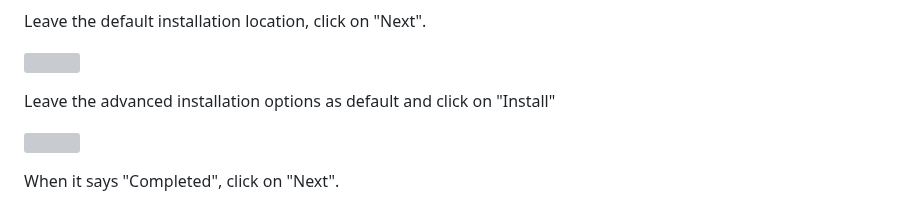
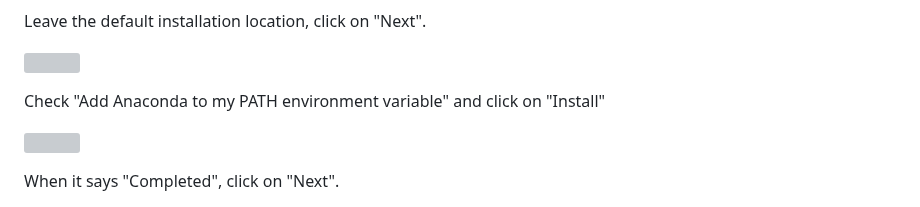
Before and after one commit to lewagon/data-setup, a Markdown page: _partials/win_anaconda.md, the part around the change. Drawn GitHub-style; grey boxes are pictures that could not be loaded.

```diff
--- a/_partials/win_anaconda.md
+++ b/_partials/win_anaconda.md
@@ -26,7 +26,7 @@ Leave the default installation location, click on "Next".
 
 ![](images/anaconda_6.png)
 
-Leave the advanced installation options as default and click on "Install"
+Check "Add Anaconda to my PATH environment variable" and click on "Install"
 
 ![](images/anaconda_7.png)
 
```
Also changed, not shown: WINDOWS.md (+1 -1 lines), images/anaconda_6.png.
